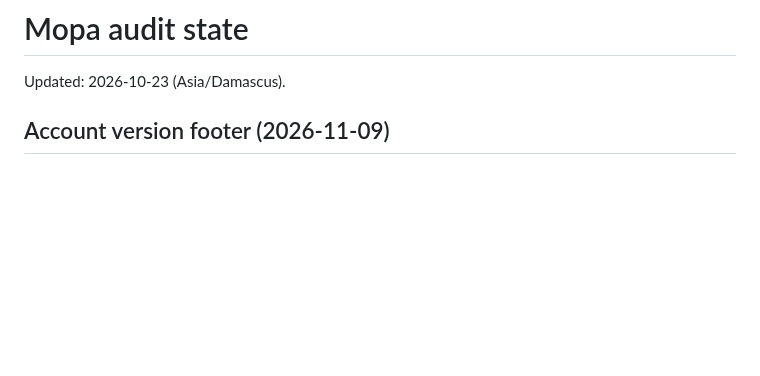
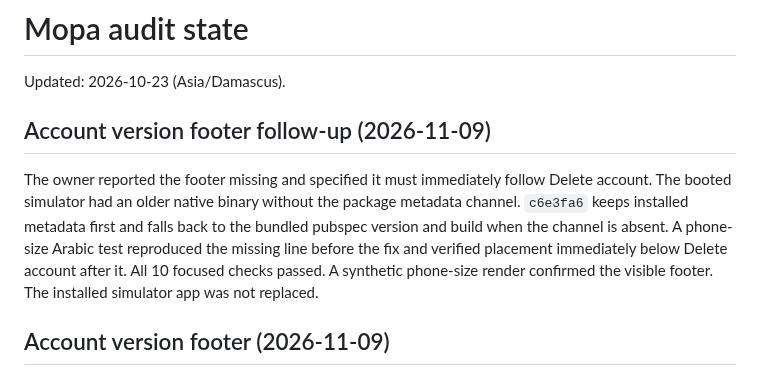
Before and after one commit to RAKAN-ALHAWAR/Messengers-of-Peace-Academy---MPA, a Markdown page: docs/AUDIT-STATE.md, the part around the change. Rendered like a GitHub page; blank space fills up the shorter version.

Commit message:
docs: record account footer fallback verification

```diff
--- a/docs/AUDIT-STATE.md
+++ b/docs/AUDIT-STATE.md
@@ -1,6 +1,17 @@
 # Mopa audit state
 
 Updated: 2026-10-23 (Asia/Damascus).
+
+## Account version footer follow-up (2026-11-09)
+
+The owner reported the footer missing and specified it must immediately follow
+Delete account. The booted simulator had an older native binary without the
+package metadata channel. `c6e3fa6` keeps installed metadata first and falls
+back to the bundled pubspec version and build when the channel is absent.
+A phone-size Arabic test reproduced the missing line before the fix and
+verified placement immediately below Delete account after it. All 10 focused
+checks passed. A synthetic phone-size render confirmed the visible footer.
+The installed simulator app was not replaced.
 
 ## Account version footer (2026-11-09)
 
```
Also changed, not shown: docs/PARITY-LEDGER.md (+1 -1 lines).
